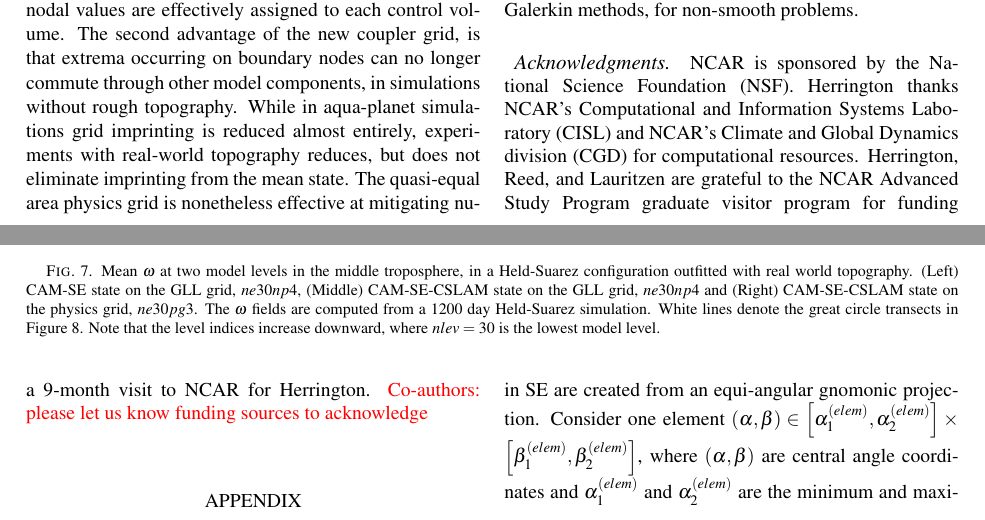
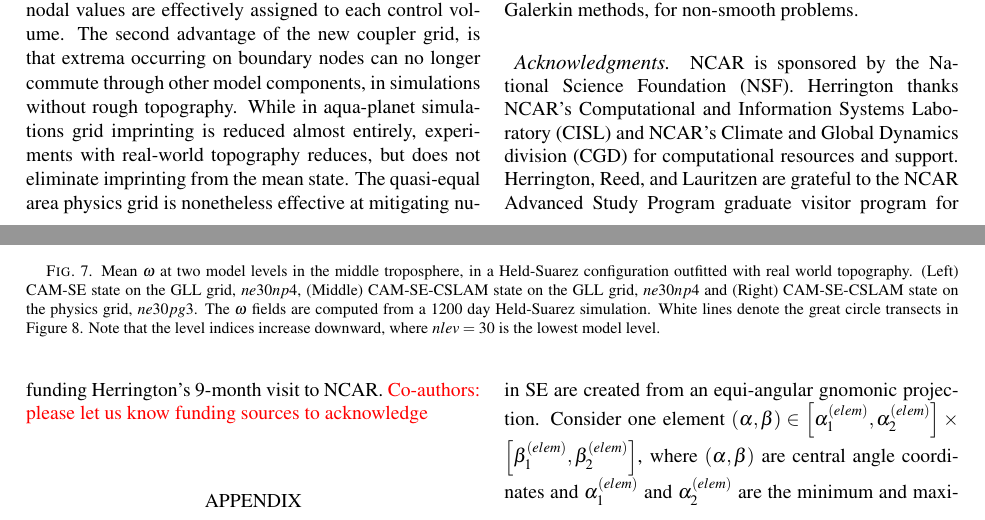
Before and after one commit to PeterHjortLauritzen/2017-MWR-physgrid, a LaTeX document (physgrid.tex): two parts of pages 8 and 9 of 11, joined at a grey line, cut so that both start at the same text. Compiled offline with pdfLaTeX.

Commit message:
addressed Kevin's edits

```diff
--- a/physgrid.tex
+++ b/physgrid.tex
@@ -255,7 +255,7 @@ In CAM-SE-CSLAM, the physics grid replaces the default CAM-SE quadrature point-b
 %%%%%%%%%%%%%%%%%%%%%%%%%%%%%%%%%%%%%%%%%%%%%%%%%%%%%%%%%%%%%%%%%%%%%
 %
 \acknowledgments
-NCAR is sponsored by the National Science Foundation (NSF). Herrington thanks NCAR's Computational and Information Systems Laboratory (CISL) and NCAR's Climate and Global Dynamics division (CGD) for computational resources. Herrington, Reed, and Lauritzen are grateful to the NCAR Advanced Study Program graduate visitor program for funding a 9-month visit to NCAR for Herrington. {\color{red}{Co-authors: please let us know funding sources to acknowledge}}\\
+NCAR is sponsored by the National Science Foundation (NSF). Herrington thanks NCAR's Computational and Information Systems Laboratory (CISL) and NCAR's Climate and Global Dynamics division (CGD) for computational resources and support. Herrington, Reed, and Lauritzen are grateful to the NCAR Advanced Study Program graduate visitor program for funding Herrington's 9-month visit to NCAR. {\color{red}{Co-authors: please let us know funding sources to acknowledge}}\\
 
 %%%%%%%%%%%%%%%%%%%%%%%%%%%%%%%%%%%%%%%%%%%%%%%%%%%%%%%%%%%%%%%%%%%%%
 % APPENDIXES
```
